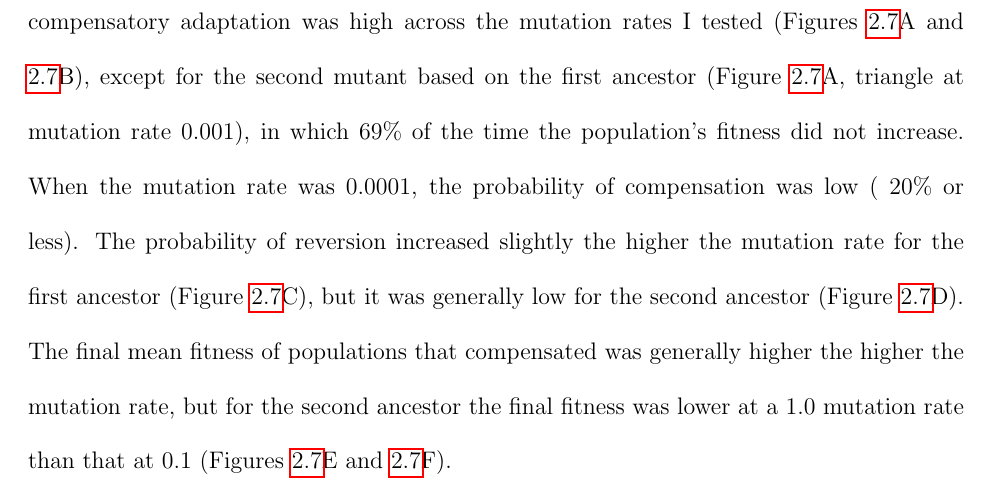
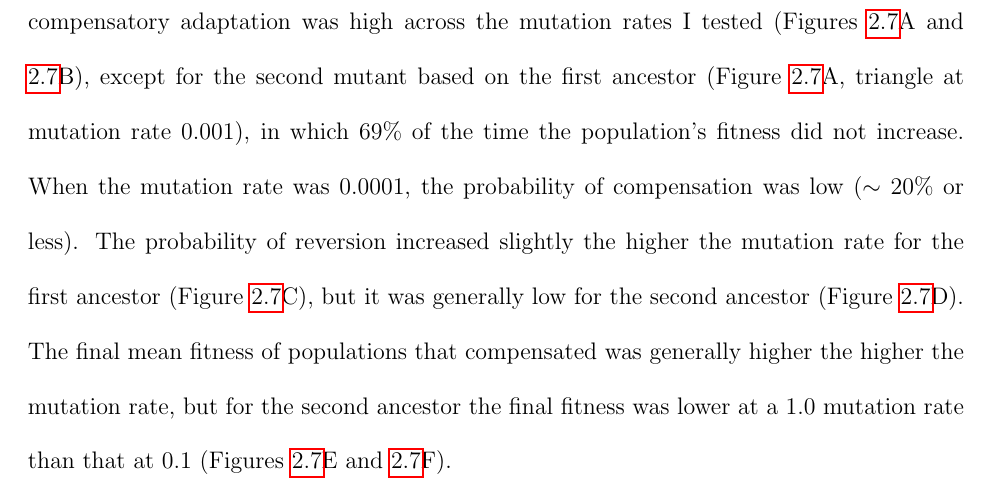
Before and after one commit to redcurry/dissertation, a LaTeX thesis (dissertation.tex, which reads comp_rate.tex): part of page 65 of 141, cut so that both start at the same text. Compiled offline with pdfLaTeX.

Commit message:
Fixed the spacing before 20%.

```diff
--- a/comp_rate.tex
+++ b/comp_rate.tex
@@ -597,7 +597,7 @@ except for the second mutant based on the first ancestor
 in which 69\% of the time the population's fitness did not increase.
 %
 When the mutation rate was 0.0001, the probability of compensation
-was low (~20\% or less).
+was low ($\sim$~20\% or less).
 %
 The probability of reversion increased slightly
 the higher the mutation rate for the first ancestor (Figure \ref{fig:U_comp}C),
```
